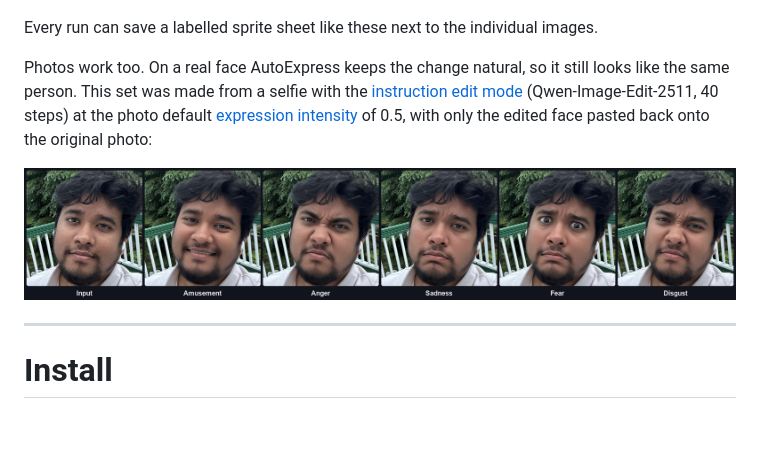
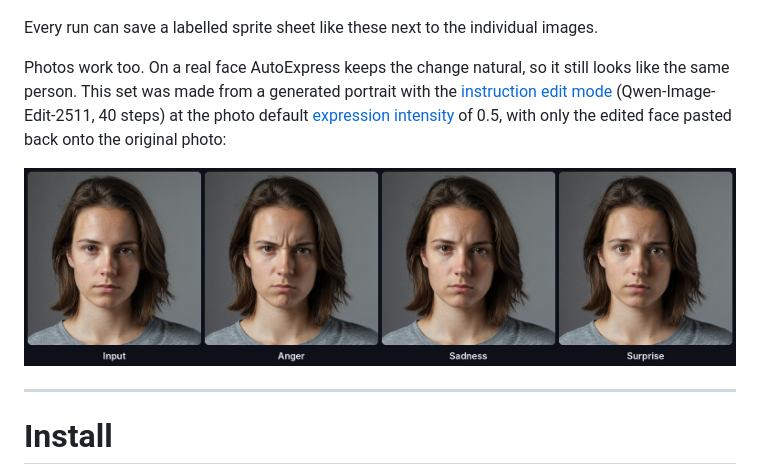
Before and after one commit to deepratna-awale/AutoExpress, a Markdown page: README.md, the part around one of its changes. GitHub-like rendering; pictures changed too: .github/readme/sheet_photo.jpg; blank space fills up the shorter version.

Commit message:
Use a generated portrait for the photo example and redesign the social preview (#34)

```diff
--- a/README.md
+++ b/README.md
@@ -66,6 +66,6 @@ Each sheet is one input image and eight of its expressions, generated at 1024×1
 
 Every run can save a labelled sprite sheet like these next to the individual images.
 
-Photos work too. On a real face AutoExpress keeps the change natural, so it still looks like the same person. This set was made from a selfie with the [instruction edit mode](#instruction-edit-mode-comfyui) (Qwen-Image-Edit-2511, 40 steps) at the photo default [expression intensity](#expression-intensity) of 0.5, with only the edited face pasted back onto the original photo:
+Photos work too. On a real face AutoExpress keeps the change natural, so it still looks like the same person. This set was made from a generated portrait with the [instruction edit mode](#instruction-edit-mode-comfyui) (Qwen-Image-Edit-2511, 40 steps) at the photo default [expression intensity](#expression-intensity) of 0.5, with only the edited face pasted back onto the original photo:
 
 <p align="center">
```
Also changed, not shown: other parts of README.md (+1 -1 lines), .github/social-preview.png.
